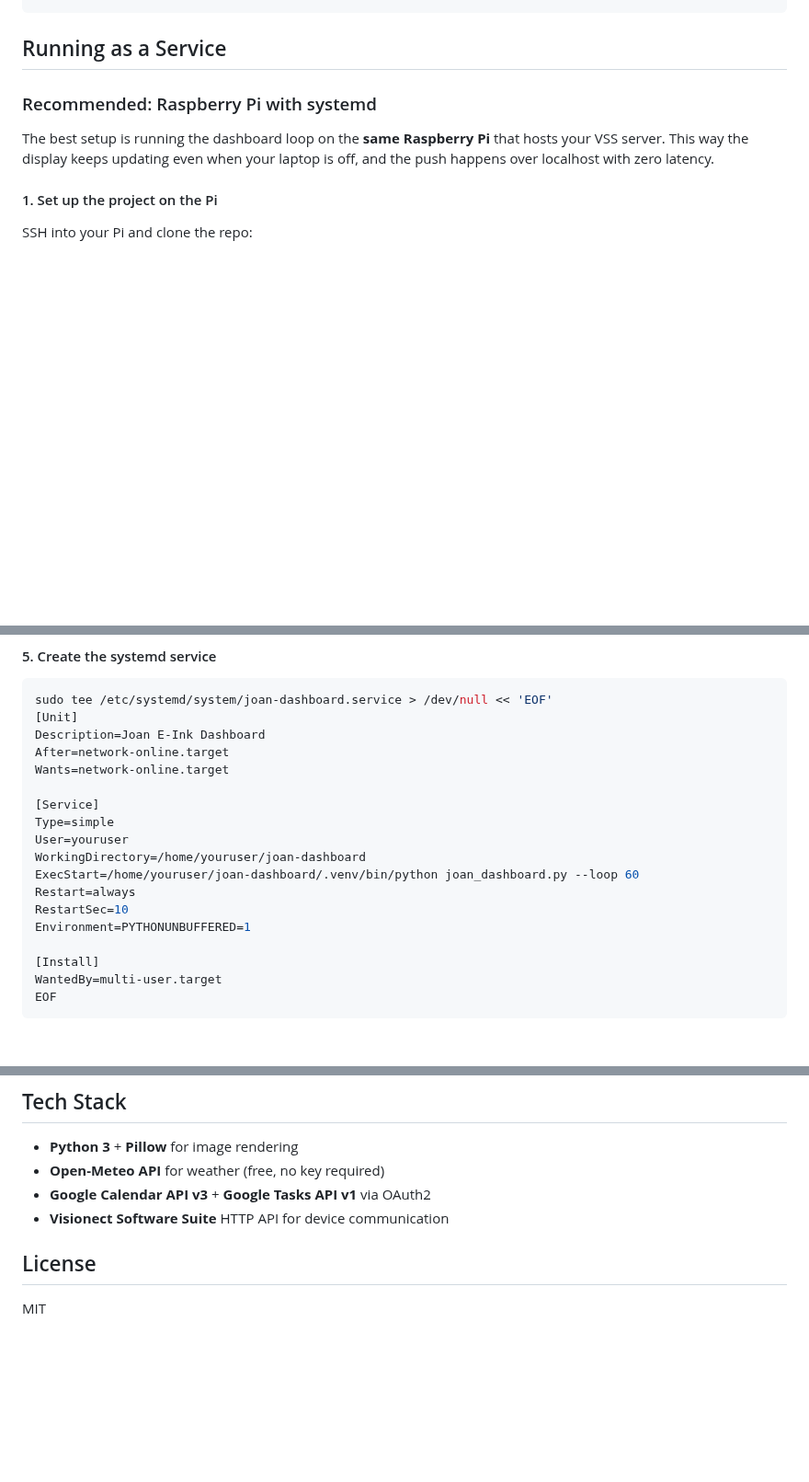
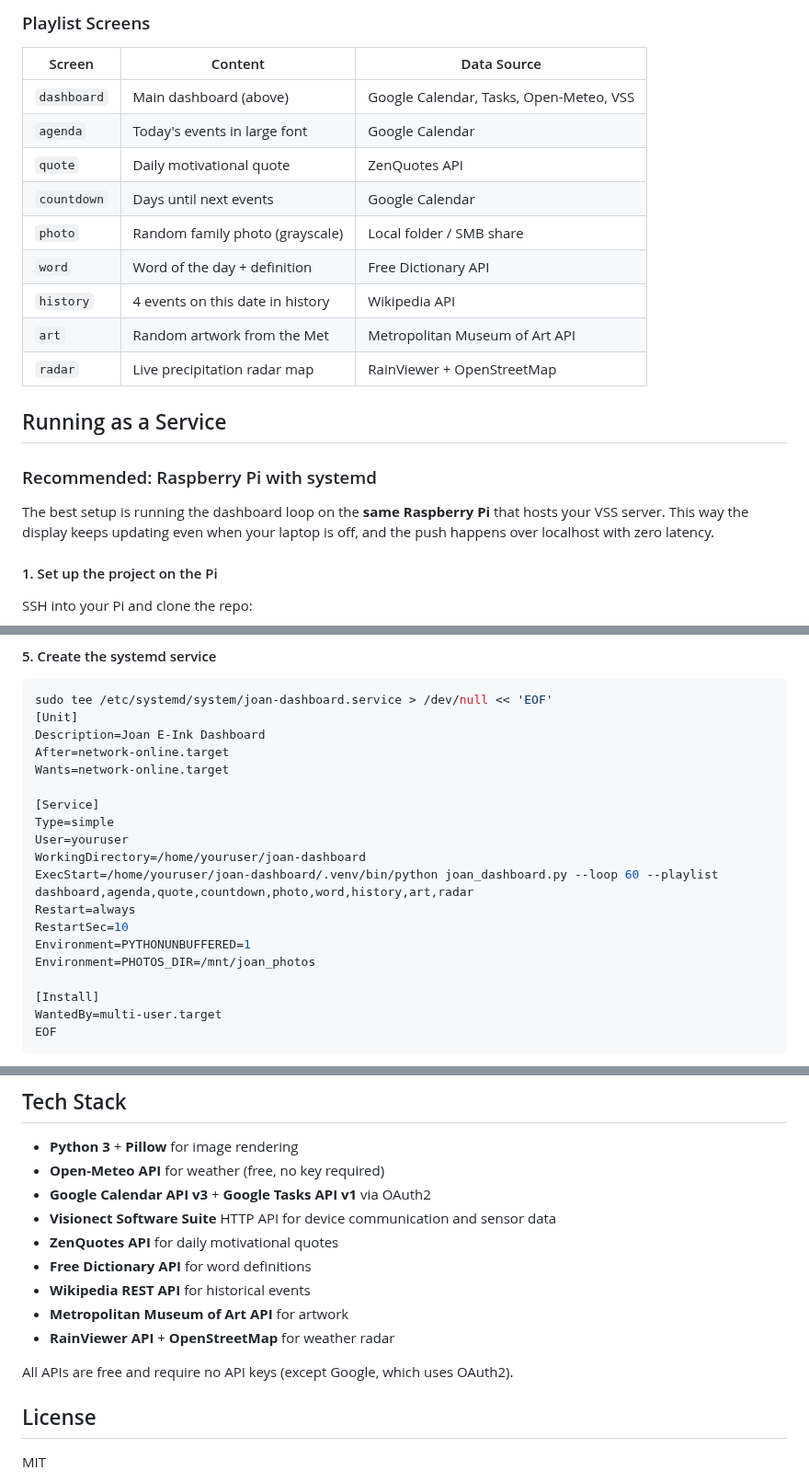
Before and after one commit to juicecultus/joan-dashboard, a Markdown page: README.md, 3 parts joined by grey strips. Shown at 92% size. Rendered like a GitHub page; blank space fills up the shorter version.

````diff
--- a/README.md
+++ b/README.md
@@ -260,4 +301,17 @@ Renders and pushes every 60 seconds. The image on VSS is always fresh when the d
 ```
+
+### Playlist Screens
+| Screen | Content | Data Source |
+|---|---|---|
+| `dashboard` | Main dashboard (above) | Google Calendar, Tasks, Open-Meteo, VSS |
+| `agenda` | Today's events in large font | Google Calendar |
+| `quote` | Daily motivational quote | ZenQuotes API |
+| `countdown` | Days until next events | Google Calendar |
+| `photo` | Random family photo (grayscale) | Local folder / SMB share |
+| `word` | Word of the day + definition | Free Dictionary API |
+| `history` | 4 events on this date in history | Wikipedia API |
+| `art` | Random artwork from the Met | Metropolitan Museum of Art API |
+| `radar` | Live precipitation radar map | RainViewer + OpenStreetMap |
 
 ## Running as a Service
 
@@ -325,10 +379,11 @@ Wants=network-online.target
 Type=simple
 User=youruser
 WorkingDirectory=/home/youruser/joan-dashboard
-ExecStart=/home/youruser/joan-dashboard/.venv/bin/python joan_dashboard.py --loop 60
+ExecStart=/home/youruser/joan-dashboard/.venv/bin/python joan_dashboard.py --loop 60 --playlist dashboard,agenda,quote,countdown,photo,word,history,art,radar
 Restart=always
 RestartSec=10
 Environment=PYTHONUNBUFFERED=1
+Environment=PHOTOS_DIR=/mnt/joan_photos
 
 [Install]
 WantedBy=multi-user.target
@@ -441,7 +496,14 @@ Set `WEATHER_LAT`, `WEATHER_LON`, and `WEATHER_LOCATION` in your `.env` file. Co
 - **Python 3** + **Pillow** for image rendering
 - **Open-Meteo API** for weather (free, no key required)
 - **Google Calendar API v3** + **Google Tasks API v1** via OAuth2
-- **Visionect Software Suite** HTTP API for device communication
+- **Visionect Software Suite** HTTP API for device communication and sensor data
+- **ZenQuotes API** for daily motivational quotes
+- **Free Dictionary API** for word definitions
+- **Wikipedia REST API** for historical events
+- **Metropolitan Museum of Art API** for artwork
+- **RainViewer API** + **OpenStreetMap** for weather radar
+
+All APIs are free and require no API keys (except Google, which uses OAuth2).
 
 ## License
 
````
Also changed, not shown: other parts of README.md (+69 -28 lines), docs/preview.png.
